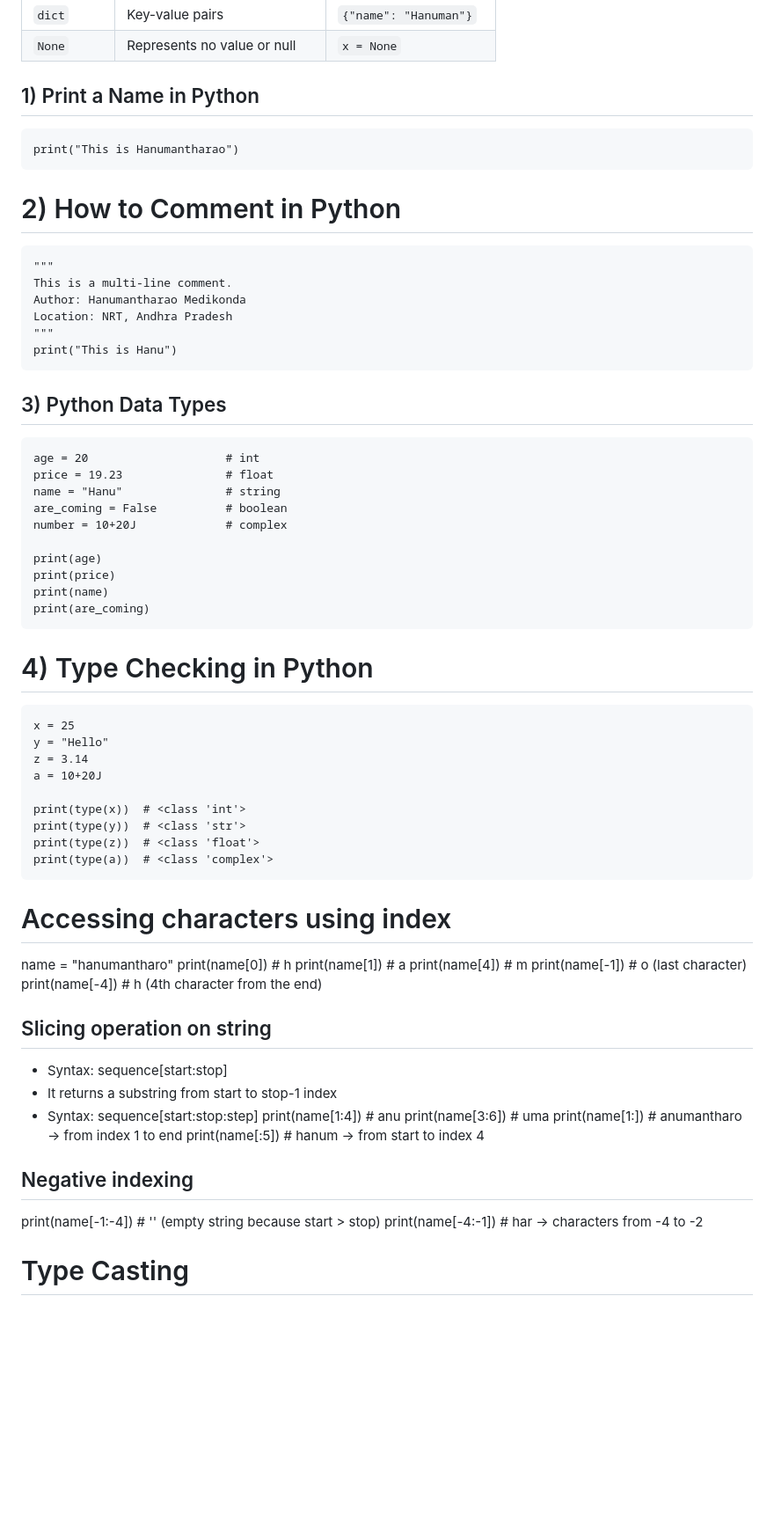
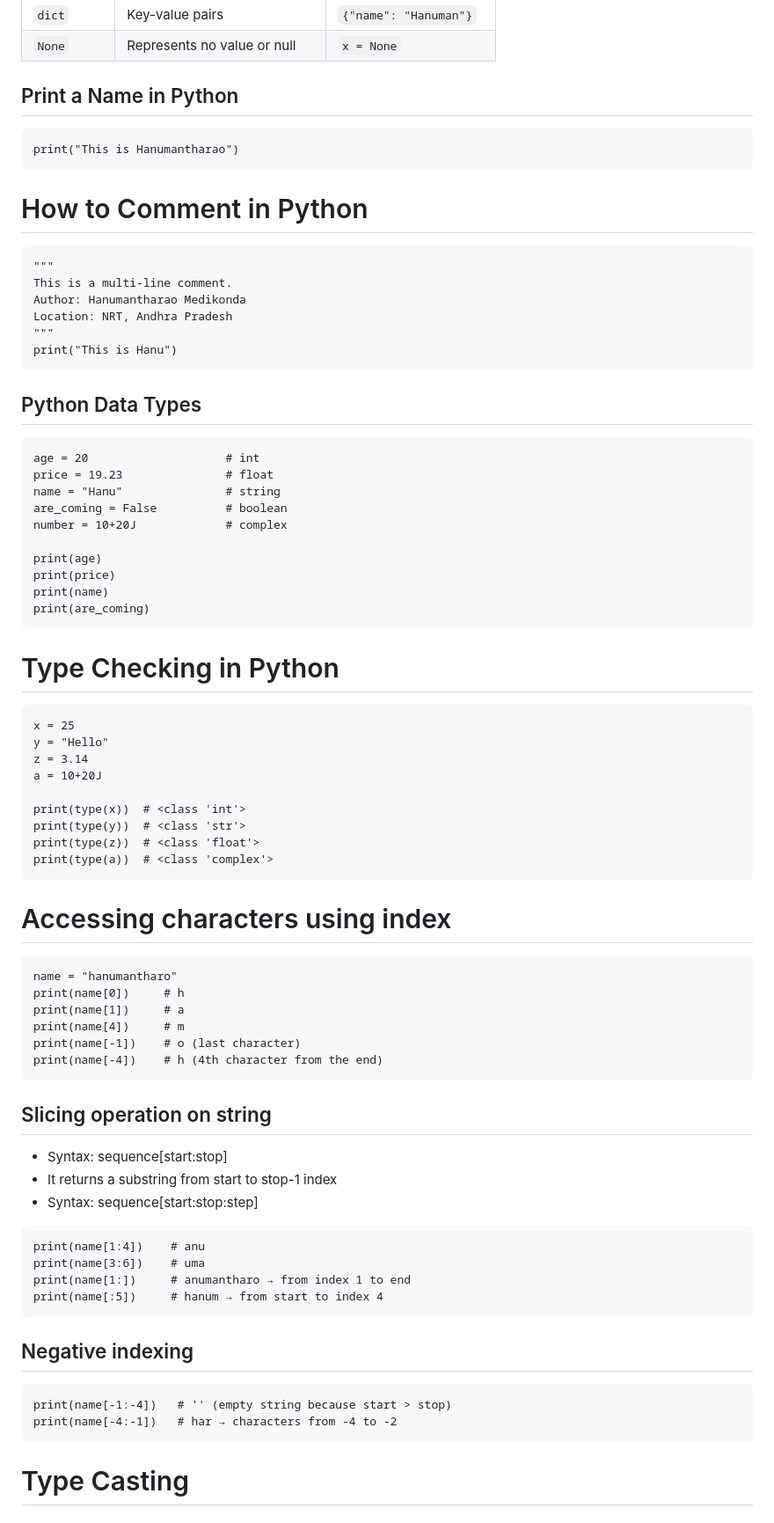
Before and after one commit to hanumantharao19/devops_mhr_documents, a Markdown page: python/datatypes.md, the part around the change printed below. Shown: that part at 88% size. Drawn GitHub-style; blank space fills up the shorter version.

Commit message:
updated data types

````diff
--- a/python/datatypes.md
+++ b/python/datatypes.md
@@ -48,11 +48,11 @@
 | `None`      | Represents no value or null   | `x = None`             |
 
 
-## 1) Print a Name in Python
+## Print a Name in Python
 ```
 print("This is Hanumantharao")
 ```
-# 2) How to Comment in Python
+# How to Comment in Python
 ```
 """
 This is a multi-line comment.
@@ -61,7 +61,7 @@ Location: NRT, Andhra Pradesh
 """
 print("This is Hanu")
 ```
-## 3) Python Data Types
+## Python Data Types
 ```
 age = 20                    # int
 price = 19.23               # float
@@ -75,7 +75,7 @@ print(name)
 print(are_coming)
 ```
 
-# 4) Type Checking in Python
+# Type Checking in Python
 ```
 x = 25
 y = "Hello"
@@ -88,23 +88,29 @@ print(type(z))  # <class 'float'>
 print(type(a))  # <class 'complex'>
 ```
 # Accessing characters using index
+```
 name = "hanumantharo"
 print(name[0])     # h
 print(name[1])     # a
 print(name[4])     # m
 print(name[-1])    # o (last character)
 print(name[-4])    # h (4th character from the end)
+```
 ##  Slicing operation on string
 -  Syntax: sequence[start:stop]
 -  It returns a substring from start to stop-1 index
 - Syntax: sequence[start:stop:step]
+```
 print(name[1:4])    # anu
 print(name[3:6])    # uma
 print(name[1:])     # anumantharo → from index 1 to end
 print(name[:5])     # hanum → from start to index 4
+```
 ## Negative indexing
+```
 print(name[-1:-4])   # '' (empty string because start > stop)
 print(name[-4:-1])   # har → characters from -4 to -2
+```
 
 # Type Casting
 ## int
````
Also changed, not shown: other parts of python/datatypes.md (+4 -4 lines).
